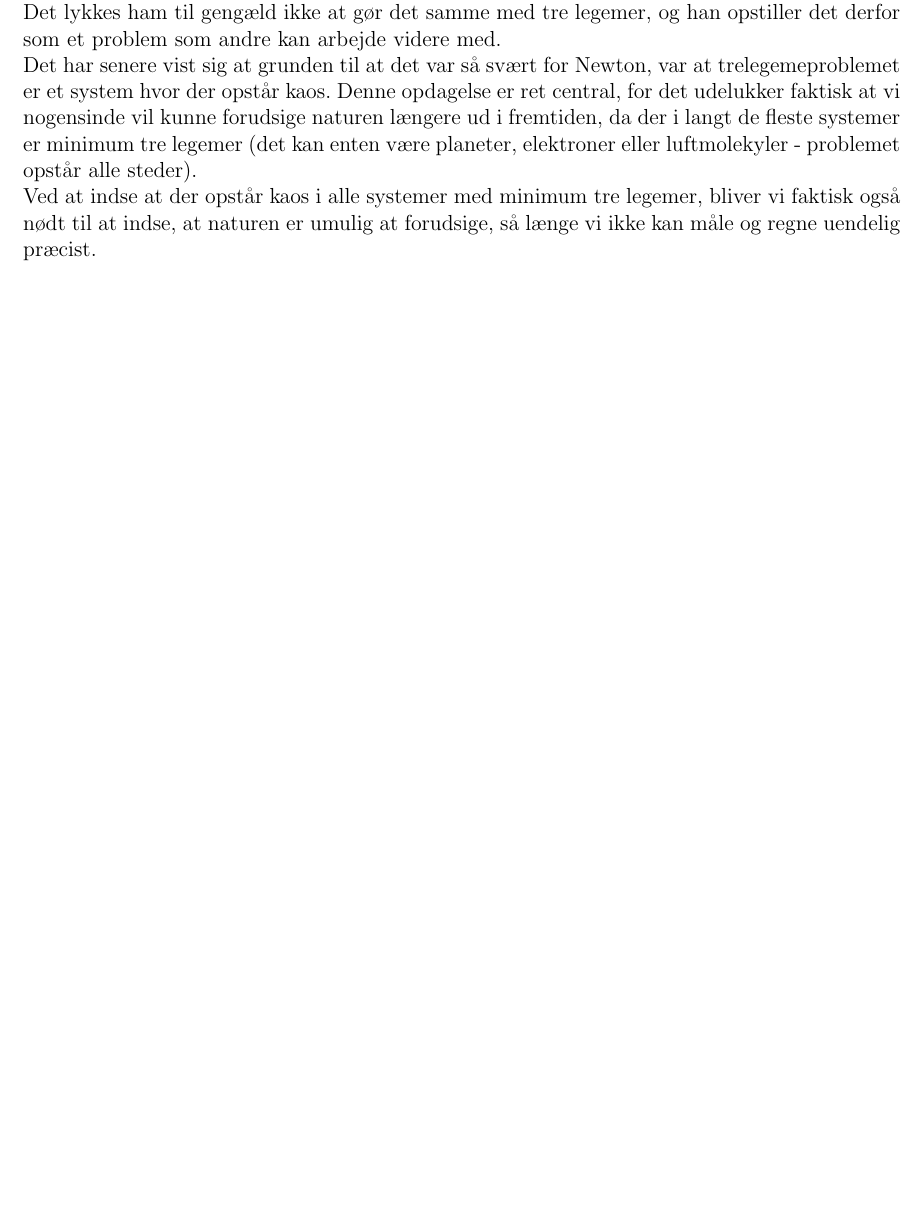
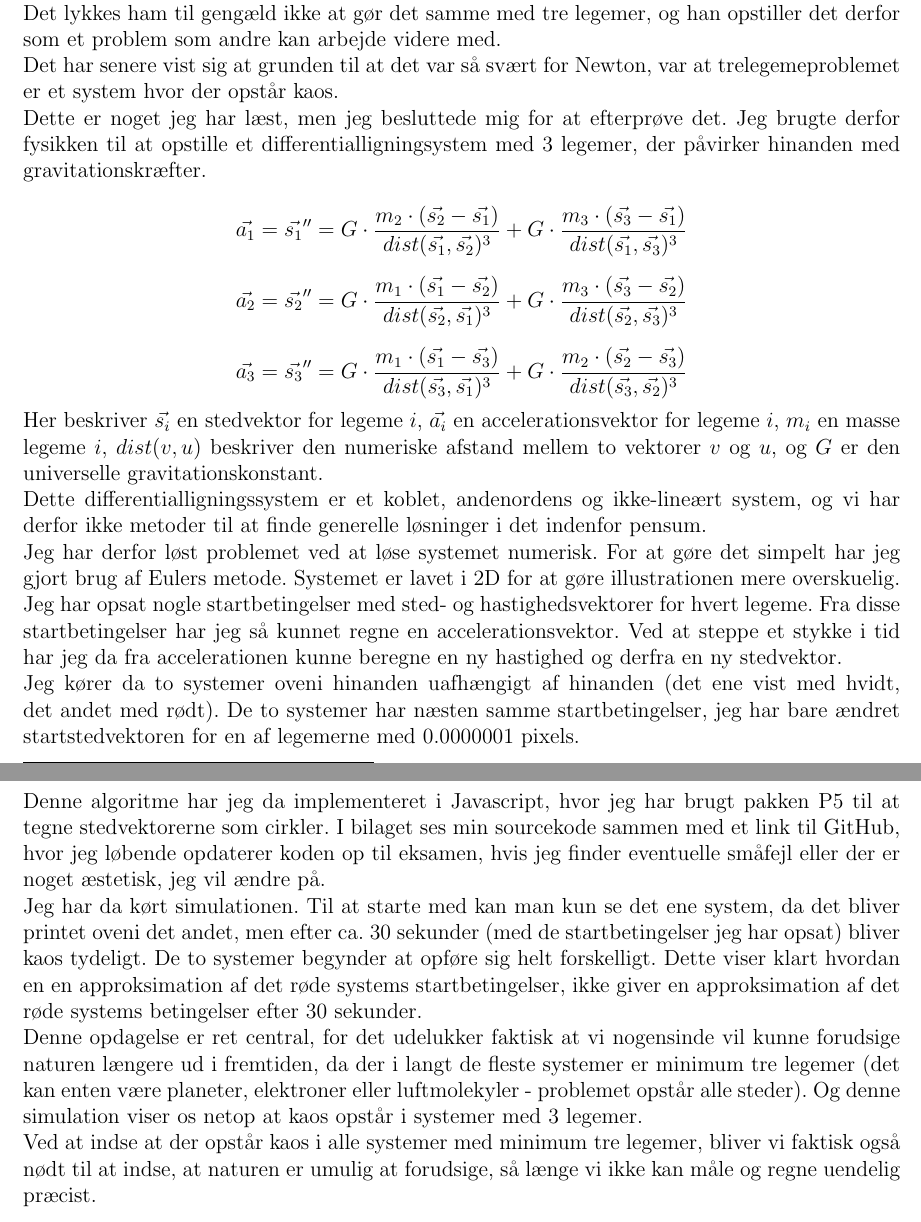
Before and after one commit to mikkelbjoern/AT6, a LaTeX document (synopsis.tex): part of page 2 of 3 before the commit and two parts of pages 2 and 3 of 4 after it, the two joined at a grey line, cut so that both start at the same text, the shorter picture padded with empty space. Compiled offline with LaTeX, dvips and Ghostscript.

Commit message:
Trelegemeproblemet

```diff
--- a/synopsis.tex
+++ b/synopsis.tex
@@ -155,7 +155,49 @@ Blandt andet finder han pæne stedfunktioner for to legemer der påvirker hinand
 Det lykkes ham til gengæld ikke at gør det samme med tre legemer, og han opstiller det derfor som et problem som andre kan arbejde videre med.
 
 Det har senere vist sig at grunden til at det var så svært for Newton, var at trelegemeproblemet er et system hvor der opstår kaos.
+
+Dette er noget jeg har læst, men jeg besluttede mig for at efterprøve det.
+Jeg brugte derfor fysikken til at opstille et differentialligningsystem med 3 legemer, der påvirker hinanden med gravitationskræfter.
+
+
+$$\vec{a_1} = \vec{s_1}'' = G \cdot \dfrac{m_2 \cdot (\vec{s_2} - \vec{s_1})}{dist(\vec{s_1}, \vec{s_2})^3} + G \cdot \dfrac{m_3 \cdot (\vec{s_3} - \vec{s_1})}{dist(\vec{s_1}, \vec{s_3})^3}
+$$
+
+$$\vec{a_2} =  \vec{s_2}'' = G \cdot \dfrac{m_1 \cdot (\vec{s_1} - \vec{s_2})}{dist(\vec{s_2}, \vec{s_1})^3} + G \cdot \dfrac{m_3 \cdot (\vec{s_3} - \vec{s_2})}{dist(\vec{s_2}, \vec{s_3})^3}$$
+
+$$\vec{a_3} = \vec{s_3}'' = G \cdot \dfrac{m_1 \cdot (\vec{s_1} - \vec{s_3})}{dist(\vec{s_3}, \vec{s_1})^3} + G \cdot \dfrac{m_2 \cdot (\vec{s_2} - \vec{s_3})}{dist(\vec{s_3}, \vec{s_2})^3}$$
+
+Her beskriver $\vec{s_i}$ en stedvektor for legeme $i$,
+$\vec{a_i}$ en accelerationsvektor for legeme $i$,
+$m_i$ en masse legeme $i$,
+$dist(v,u)$ beskriver den numeriske afstand mellem to vektorer $v$ og $u$, og
+$G$ er den universelle gravitationskonstant.
+
+Dette differentialligningssystem er et koblet, andenordens og ikke-lineært system, og vi har derfor ikke metoder til at finde generelle løsninger i det indenfor pensum.
+
+Jeg har derfor løst problemet ved at løse systemet numerisk.
+For at gøre det simpelt har jeg gjort brug af Eulers metode.
+Systemet er lavet i 2D for at gøre illustrationen mere overskuelig.
+
+Jeg har opsat nogle startbetingelser med sted- og hastighedsvektorer for hvert legeme.
+Fra disse startbetingelser har jeg så kunnet regne en accelerationsvektor.
+Ved at steppe et stykke i tid har jeg da fra accelerationen kunne beregne en ny hastighed og derfra en ny stedvektor.
+
+Jeg kører da to systemer oveni hinanden uafhængigt af hinanden (det ene vist med hvidt, det andet med rødt).
+De to systemer har næsten samme startbetingelser, jeg har bare ændret startstedvektoren for en af legemerne med $0.0000001$ pixels.
+
+Denne algoritme har jeg da implementeret i Javascript, hvor jeg har brugt pakken P5 til at tegne stedvektorerne som cirkler.
+I bilaget ses min sourcekode sammen med et link til GitHub, hvor jeg løbende opdaterer koden op til eksamen, hvis jeg finder eventuelle småfejl eller der er noget æstetisk, jeg vil ændre på.
+
+Jeg har da kørt simulationen.
+Til at starte med kan man kun se det ene system, da det bliver printet oveni det andet, men efter ca. 30 sekunder (med de startbetingelser jeg har opsat) bliver kaos tydeligt.
+De to systemer begynder at opføre sig helt forskelligt.
+Dette viser klart hvordan en en approksimation af det røde systems startbetingelser, ikke giver en approksimation af det røde systems betingelser efter 30 sekunder.
+
+
+
 Denne opdagelse er ret central, for det udelukker faktisk at vi nogensinde vil kunne forudsige naturen længere ud i fremtiden, da der i langt de fleste systemer er minimum tre legemer (det kan enten være planeter, elektroner eller luftmolekyler - problemet opstår alle steder).
+Og denne simulation viser os netop at kaos opstår i systemer med 3 legemer.
 
 Ved at indse at der opstår kaos i alle systemer med minimum tre legemer, bliver vi faktisk også nødt til at indse, at naturen er umulig at forudsige, så længe vi ikke kan måle og regne uendelig præcist.
 
```
